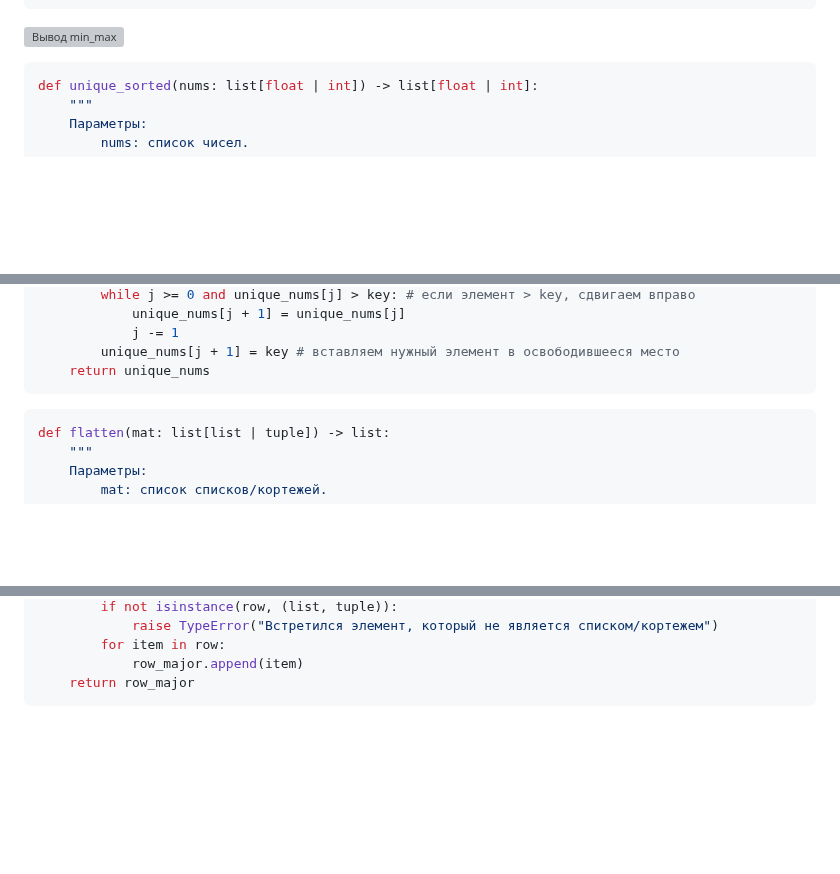
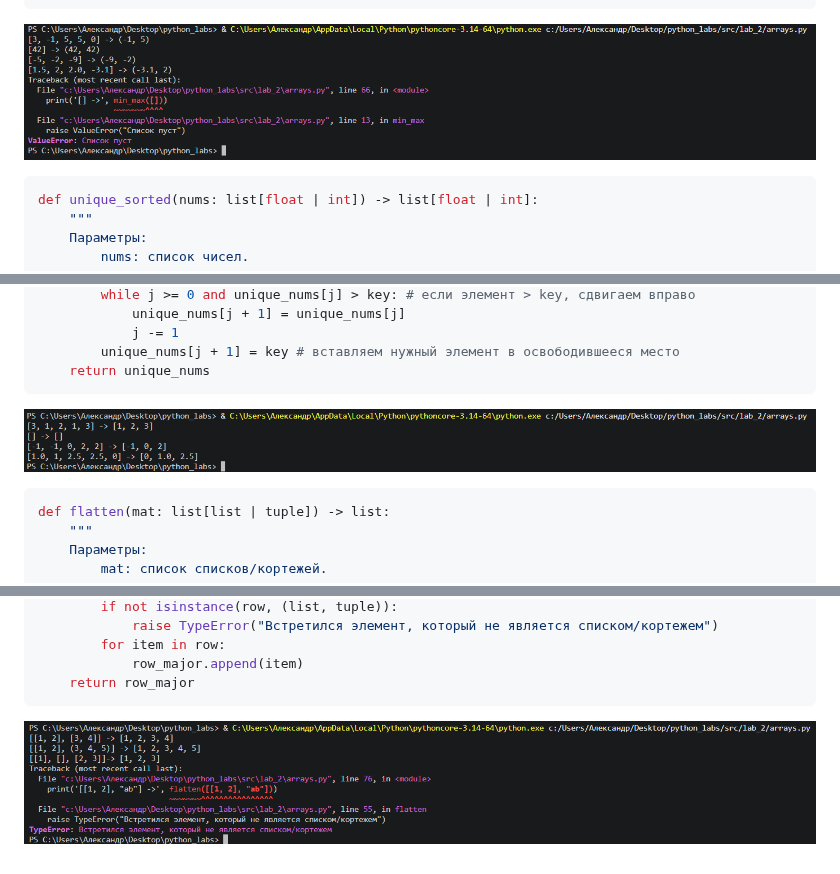
Before and after one commit to pawpawru/python_labs, a Markdown page: src/lab_2/README.md, 3 parts joined by grey strips. GitHub-like rendering; pictures changed too: images/lab_2/img_02.png, images/lab_2/img_03.png; blank space fills up the shorter version; grey boxes are pictures that could not be loaded.

````diff
--- a/src/lab_2/README.md
+++ b/src/lab_2/README.md
@@ -23,7 +23,7 @@ def min_max(nums: list[float | int]) -> tuple[float | int, float | int]:
             maximum = x
     return minimum, maximum
 ```
-![Вывод min_max](images/lab_2/img_01.png)
+![Вывод min_max](../../images/lab_2/img_01.png)
 
 ```python
 def unique_sorted(nums: list[float | int]) -> list[float | int]:
@@ -44,6 +44,7 @@ def unique_sorted(nums: list[float | int]) -> list[float | int]:
         unique_nums[j + 1] = key # вставляем нужный элемент в освободившееся место
     return unique_nums
 ```
+![Вывод unique_sorted](../../images/lab_2/img_02.png)
 
 ```python
 def flatten(mat: list[list | tuple]) -> list:
@@ -65,3 +66,4 @@ def flatten(mat: list[list | tuple]) -> list:
             row_major.append(item)
     return row_major
 ```
+![Вывод flatten](../../images/lab_2/img_03.png)
````
Also changed, not shown: 1 other file.
